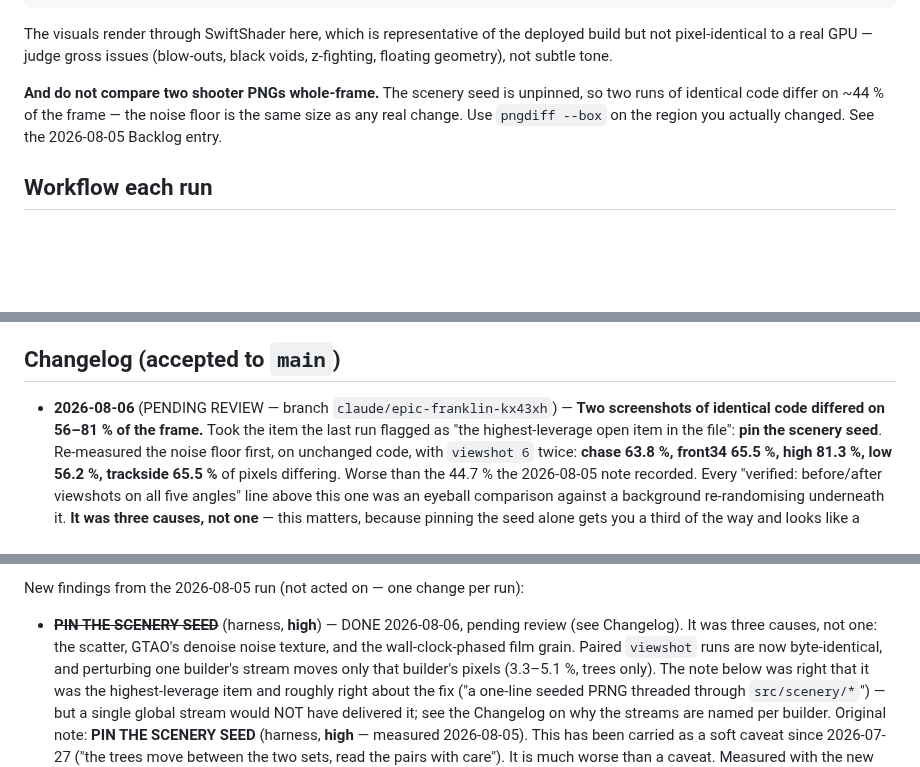
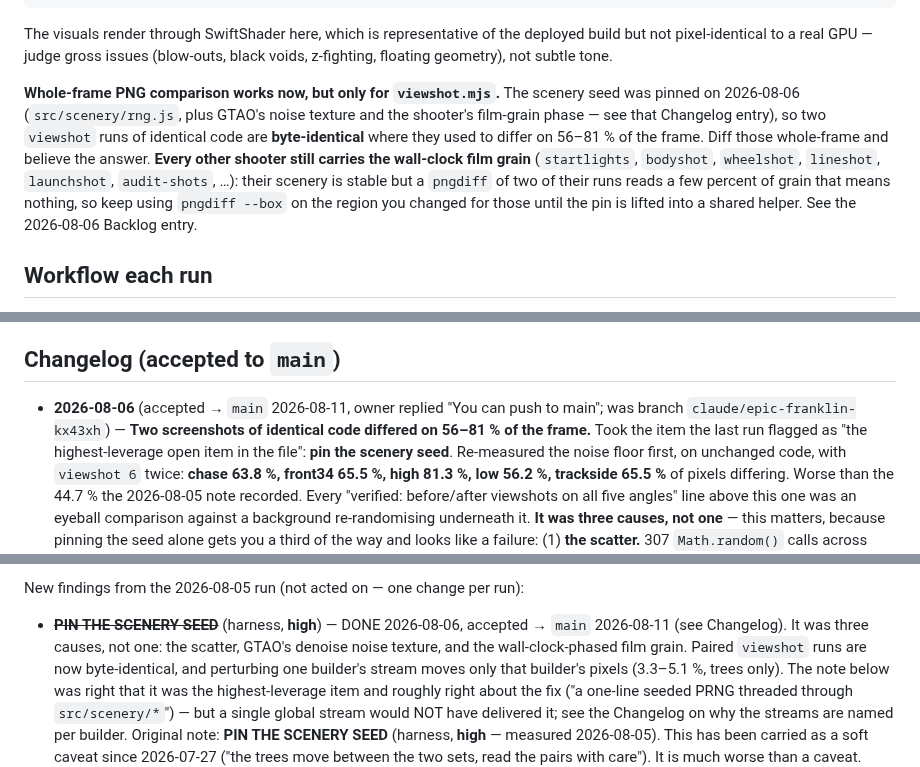
Before and after one commit to soldoutbudokan/racer2, a Markdown page: ROUTINE.md, 3 parts joined by grey strips. Rendered like a GitHub page; blank space fills up the shorter version.

Commit message:
ROUTINE: mark the scenery-seed run accepted to main
Owner replied "go" on the 2026-08-06 preview. Also refreshes the stale
verification rule at the top of the file: whole-frame PNG comparison is
now valid for viewshot (byte-identical runs), but the other shooters
still carry the wall-clock film grain, so they still need pngdiff --box.

Re-verified at merge time on the branch tip: physics-test 43/43 incl. no
console errors, smoke OK (24880/24228/21778 tris unchanged), build clean,
and two independent viewshot runs byte-identical on all five angles.

Co-Authored-By: Claude Opus 5 <noreply@anthropic.com>
Claude-Session: https://claude.ai/code/session_014c3H34RVXjUCwdnHZEVBRs

```diff
--- a/ROUTINE.md
+++ b/ROUTINE.md
@@ -73,10 +73,17 @@ The visuals render through SwiftShader here, which is representative of the
 deployed build but not pixel-identical to a real GPU — judge gross issues
 (blow-outs, black voids, z-fighting, floating geometry), not subtle tone.
 
-**And do not compare two shooter PNGs whole-frame.** The scenery seed is
-unpinned, so two runs of identical code differ on ~44 % of the frame — the
-noise floor is the same size as any real change. Use `pngdiff --box` on the
-region you actually changed. See the 2026-08-05 Backlog entry.
+**Whole-frame PNG comparison works now, but only for `viewshot.mjs`.** The
+scenery seed was pinned on 2026-08-06 (`src/scenery/rng.js`, plus GTAO's noise
+texture and the shooter's film-grain phase — see that Changelog entry), so two
+`viewshot` runs of identical code are **byte-identical** where they used to
+differ on 56–81 % of the frame. Diff those whole-frame and believe the answer.
+**Every other shooter still carries the wall-clock film grain**
+(`startlights`, `bodyshot`, `wheelshot`, `lineshot`, `launchshot`,
+`audit-shots`, …): their scenery is stable but a `pngdiff` of two of their runs
+reads a few percent of grain that means nothing, so keep using `pngdiff --box`
+on the region you changed for those until the pin is lifted into a shared
+helper. See the 2026-08-06 Backlog entry.
 
 ## Workflow each run
 
@@ -91,7 +98,8 @@ region you actually changed. See the 2026-08-05 Backlog entry.
 
 ## Changelog (accepted to `main`)
 
-- **2026-08-06** (PENDING REVIEW — branch `claude/epic-franklin-kx43xh`)
+- **2026-08-06** (accepted → `main` 2026-08-11, owner replied "You can push to
+  main"; was branch `claude/epic-franklin-kx43xh`)
   — **Two screenshots of identical code differed on 56–81 % of the frame.**
   Took the item the last run flagged as "the highest-leverage open item in the
   file": **pin the scenery seed**. Re-measured the noise floor first, on
@@ -1206,8 +1214,8 @@ New findings from the 2026-08-04 run (not acted on — one change per run):
 
 New findings from the 2026-08-05 run (not acted on — one change per run):
 
-- ~~**PIN THE SCENERY SEED**~~ (harness, **high**) — DONE 2026-08-06, pending
-  review (see Changelog). It was three causes, not one: the scatter, GTAO's
+- ~~**PIN THE SCENERY SEED**~~ (harness, **high**) — DONE 2026-08-06, accepted
+  → `main` 2026-08-11 (see Changelog). It was three causes, not one: the scatter, GTAO's
   denoise noise texture, and the wall-clock-phased film grain. Paired
   `viewshot` runs are now byte-identical, and perturbing one builder's stream
   moves only that builder's pixels (3.3–5.1 %, trees only). The note below was
```
